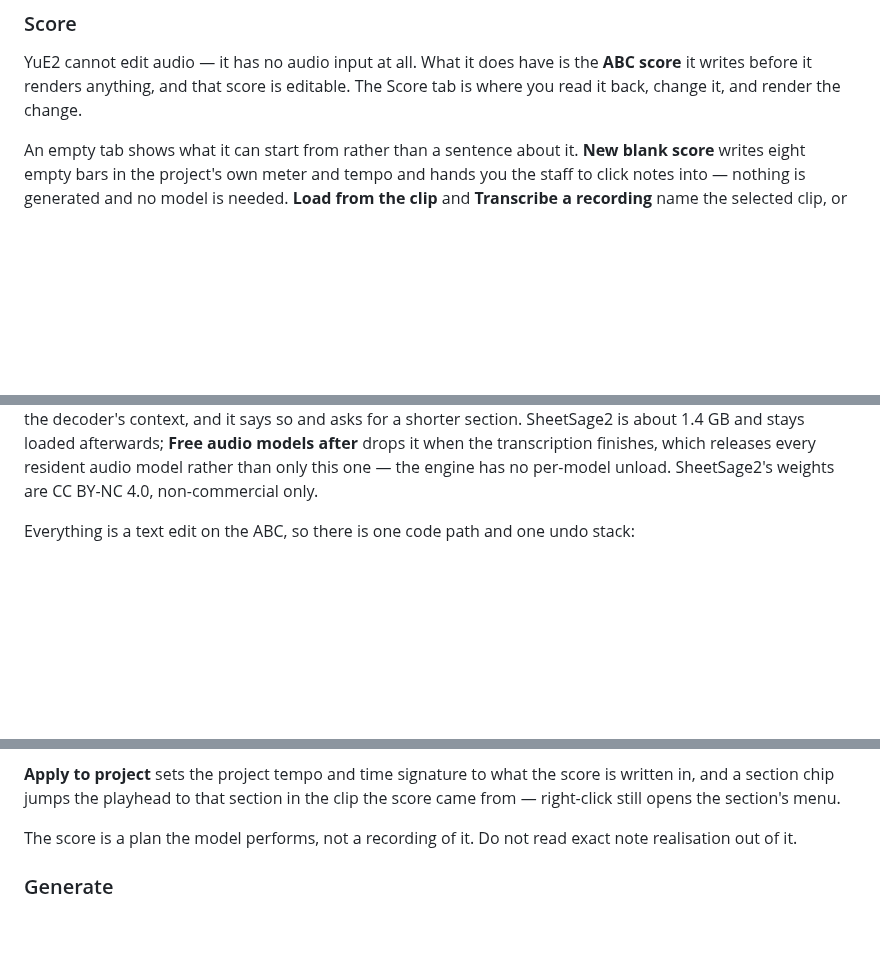
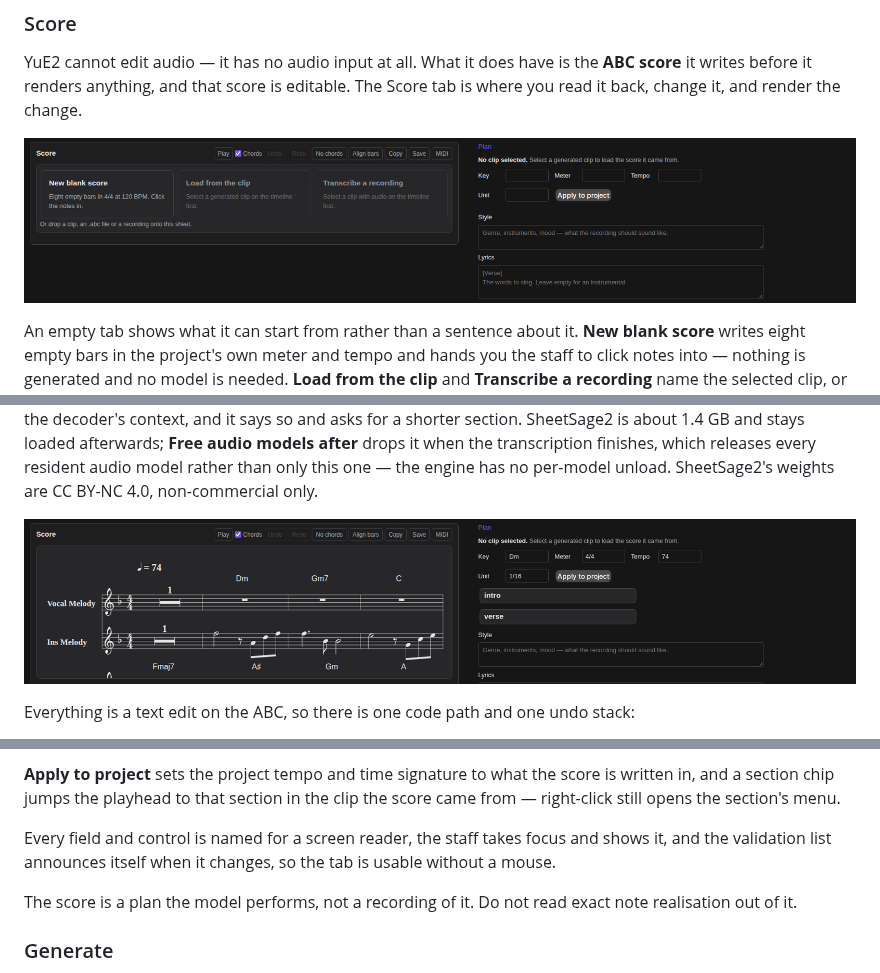
Before and after one commit to HartsyAI/SwarmUI-AudioLab, a Markdown page: README.md, 3 parts joined by grey strips. Rendered like a GitHub page; pictures changed too: Assets/readme/daw-score-start.png (added), Assets/readme/daw-score.png (added); blank space fills up the shorter version.

Commit message:
Show the Score tab in the README, and say it works without a mouse

```diff
--- a/README.md
+++ b/README.md
@@ -319,6 +319,8 @@ YuE2 cannot edit audio — it has no audio input at all. What it does have is th
 renders anything, and that score is editable. The Score tab is where you read it back, change it, and render the
 change.
 
+![The Score tab before anything is loaded](Assets/readme/daw-score-start.png)
+
 An empty tab shows what it can start from rather than a sentence about it. **New blank score** writes eight empty
 bars in the project's own meter and tempo and hands you the staff to click notes into — nothing is generated and no
 model is needed. **Load from the clip** and **Transcribe a recording** name the selected clip, or say what to select
@@ -343,6 +345,8 @@ clip can fill the decoder's context, and it says so and asks for a shorter secti
 and stays loaded afterwards; **Free audio models after** drops it when the transcription finishes, which releases
 every resident audio model rather than only this one — the engine has no per-model unload. SheetSage2's weights
 are CC BY-NC 4.0, non-commercial only.
+
+![A transcribed score, with its chord symbols and sections](Assets/readme/daw-score.png)
 
 Everything is a text edit on the ABC, so there is one code path and one undo stack:
 
@@ -377,6 +381,9 @@ them through the mixer's own solo.
 
 **Apply to project** sets the project tempo and time signature to what the score is written in, and a section chip
 jumps the playhead to that section in the clip the score came from — right-click still opens the section's menu.
+
+Every field and control is named for a screen reader, the staff takes focus and shows it, and the validation
+list announces itself when it changes, so the tab is usable without a mouse.
 
 The score is a plan the model performs, not a recording of it. Do not read exact note realisation out of it.
 
```
